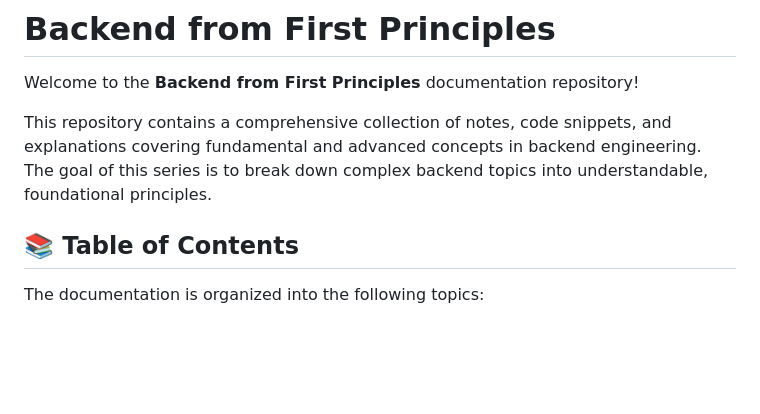
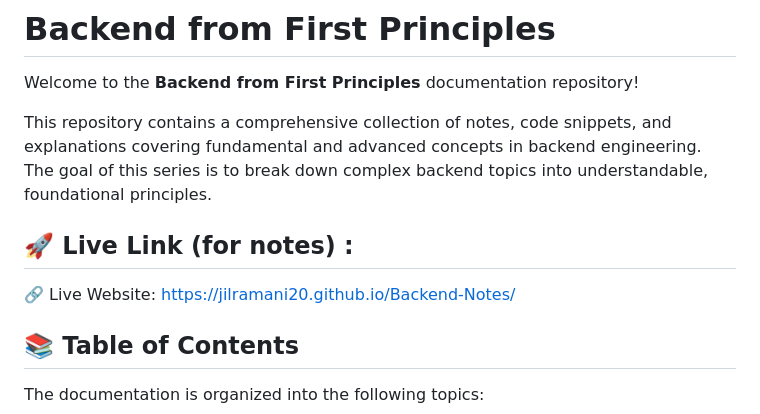
Before and after one commit to Jilramani20/Backend-Notes, a Markdown page: README.md, the part around the change. GitHub-like rendering; blank space fills up the shorter version.

```diff
--- a/README.md
+++ b/README.md
@@ -3,6 +3,10 @@
 Welcome to the **Backend from First Principles** documentation repository!
 
 This repository contains a comprehensive collection of notes, code snippets, and explanations covering fundamental and advanced concepts in backend engineering. The goal of this series is to break down complex backend topics into understandable, foundational principles.
+
+## 🚀 Live Link (for notes) :
+
+🔗 Live Website: https://jilramani20.github.io/Backend-Notes/
 
 ## 📚 Table of Contents
 
```
